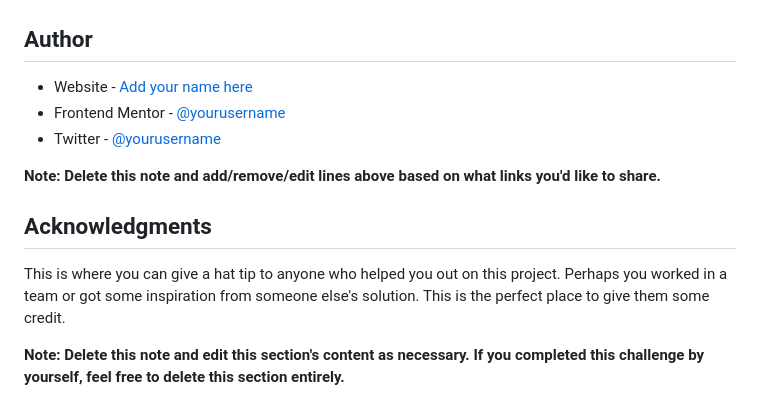
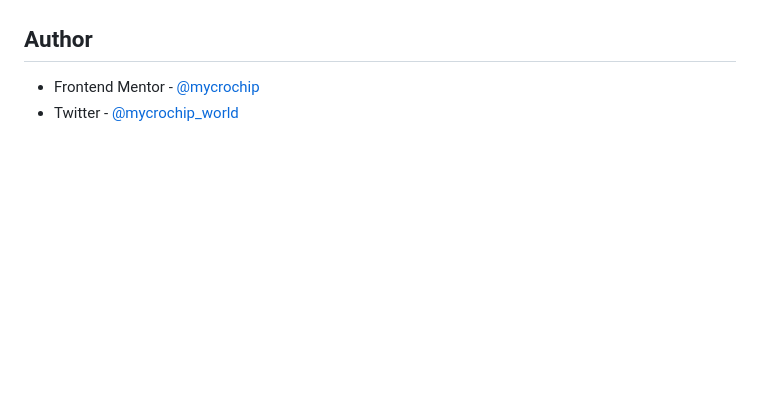
Before and after one commit to mycrochip/single-price-grid-component, a Markdown page: README-template.md, the part around the change printed below. Drawn GitHub-style; blank space fills up the shorter version.

```diff
--- a/README-template.md
+++ b/README-template.md
@@ -98,14 +77,5 @@ Use this section to outline areas that you want to continue focusing on in futur
 
 ## Author
 
-- Website - [Add your name here](https://www.your-site.com)
-- Frontend Mentor - [@yourusername](https://www.frontendmentor.io/profile/yourusername)
-- Twitter - [@yourusername](https://www.twitter.com/yourusername)
-
-**Note: Delete this note and add/remove/edit lines above based on what links you'd like to share.**
-
-## Acknowledgments
-
-This is where you can give a hat tip to anyone who helped you out on this project. Perhaps you worked in a team or got some inspiration from someone else's solution. This is the perfect place to give them some credit.
-
-**Note: Delete this note and edit this section's content as necessary. If you completed this challenge by yourself, feel free to delete this section entirely.**
+- Frontend Mentor - [@mycrochip](https://www.frontendmentor.io/profile/mycrochip)
+- Twitter - [@mycrochip_world](https://www.twitter.com/mycrochip_world)
```
Also changed, not shown: other parts of README-template.md (+21 -42 lines), images/screenshot--desktop.jpg (added), images/screenshot--mobile.jpg (added), images/screenshot--tablet.jpg (added), 2 other files.
